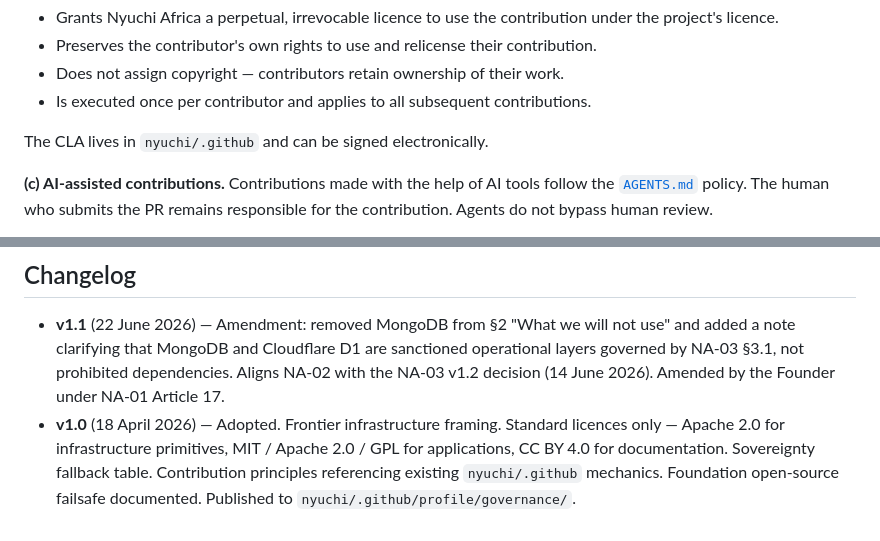
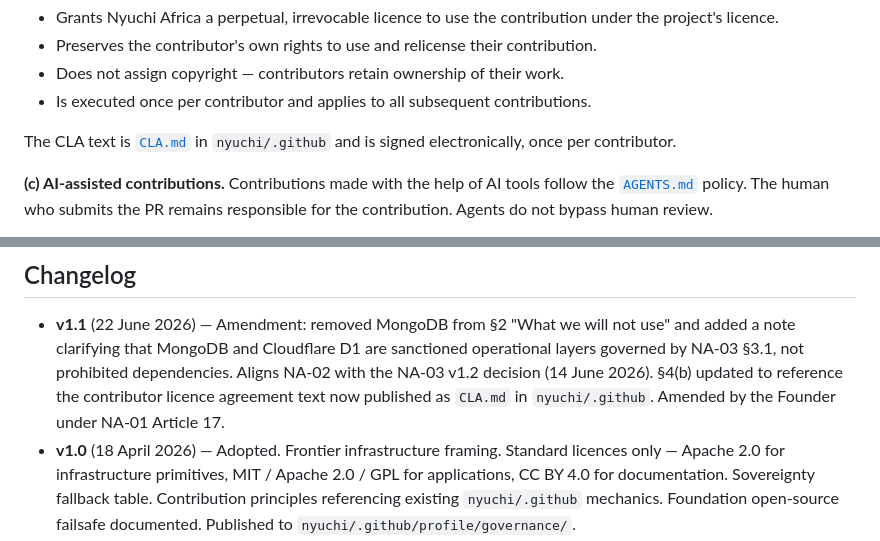
Before and after one commit to nyuchi/.github, a Markdown page: profile/governance/NA-02_OPEN_SOURCE.md, 2 parts joined by grey strips. Drawn GitHub-style.

```diff
--- a/profile/governance/NA-02_OPEN_SOURCE.md
+++ b/profile/governance/NA-02_OPEN_SOURCE.md
@@ -240,8 +240,9 @@ one-time Nyuchi CLA. The CLA:
 - Is executed once per contributor and applies to all subsequent
   contributions.
 
-The CLA lives in `nyuchi/.github` and can be signed
-electronically.
+The CLA text is
+[`CLA.md`](https://github.com/nyuchi/.github/blob/main/CLA.md) in
+`nyuchi/.github` and is signed electronically, once per contributor.
 
 **(c) AI-assisted contributions.** Contributions made with the
 help of AI tools follow the
@@ -417,8 +418,10 @@ repository.**
   "What we will not use" and added a note clarifying that MongoDB
   and Cloudflare D1 are sanctioned operational layers governed by
   NA-03 §3.1, not prohibited dependencies. Aligns NA-02 with the
-  NA-03 v1.2 decision (14 June 2026). Amended by the Founder under
-  NA-01 Article 17.
+  NA-03 v1.2 decision (14 June 2026). §4(b) updated to reference
+  the contributor licence agreement text now published as `CLA.md`
+  in `nyuchi/.github`. Amended by the Founder under NA-01
+  Article 17.
 - **v1.0** (18 April 2026) — Adopted. Frontier infrastructure
   framing. Standard licences only — Apache 2.0 for infrastructure
   primitives, MIT / Apache 2.0 / GPL for applications, CC BY 4.0
```
Also changed, not shown: CLA.md (added, +190 -0 lines), README.md (+10 -9 lines).
